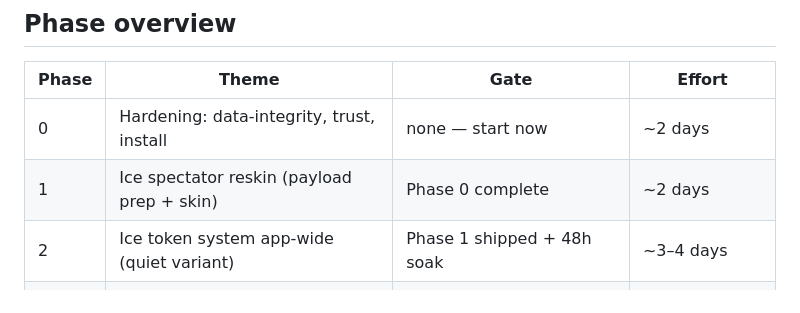
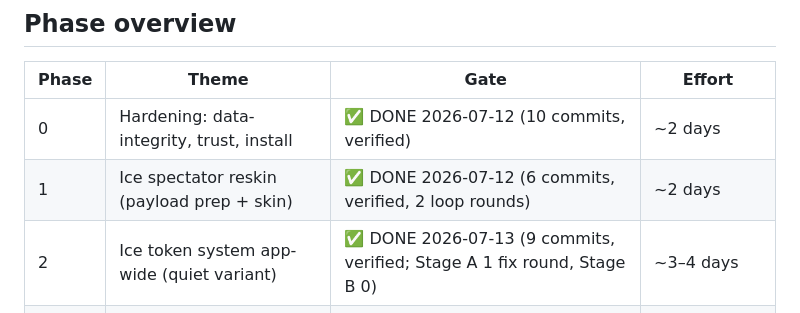
Before and after one commit to Pug2025/SmartTeamTracker, a Markdown page: outputs/IMPLEMENTATION_ROADMAP_2026-07-12.md, the part around the change. Rendered like a GitHub page.

Commit message:
Roadmap: Phases 0-2 marked complete with verification outcomes
Co-Authored-By: Claude Fable 5 <noreply@anthropic.com>

```diff
--- a/outputs/IMPLEMENTATION_ROADMAP_2026-07-12.md
+++ b/outputs/IMPLEMENTATION_ROADMAP_2026-07-12.md
@@ -16,9 +16,9 @@
 
 | Phase | Theme | Gate | Effort |
 |---|---|---|---|
-| 0 | Hardening: data-integrity, trust, install | none — start now | ~2 days |
-| 1 | Ice spectator reskin (payload prep + skin) | Phase 0 complete | ~2 days |
-| 2 | Ice token system app-wide (quiet variant) | Phase 1 shipped + 48h soak | ~3–4 days |
+| 0 | Hardening: data-integrity, trust, install | ✅ DONE 2026-07-12 (10 commits, verified) | ~2 days |
+| 1 | Ice spectator reskin (payload prep + skin) | ✅ DONE 2026-07-12 (6 commits, verified, 2 loop rounds) | ~2 days |
+| 2 | Ice token system app-wide (quiet variant) | ✅ DONE 2026-07-13 (9 commits, verified; Stage A 1 fix round, Stage B 0) | ~3–4 days |
 | 3 | Brand asset integration | GPT 5.6 assets in `outputs/brand/` | ~1 day |
 | 4 | Scoring/domain credibility | none (parallel with 2–3 OK) | ~2 days |
 | 5 | Rink-side UX polish | Phase 2 (uses new tokens) | ~2 days |
```
